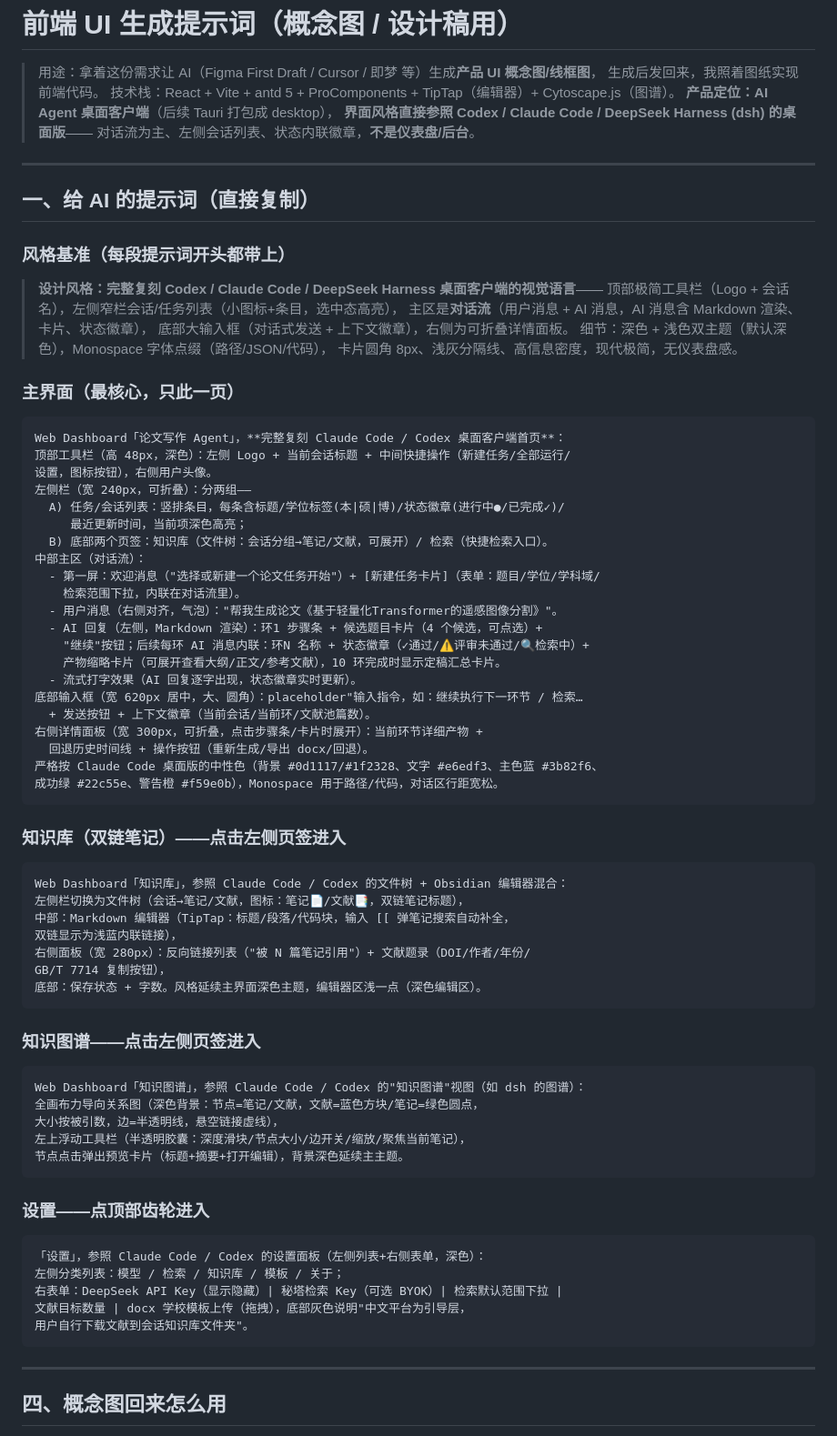
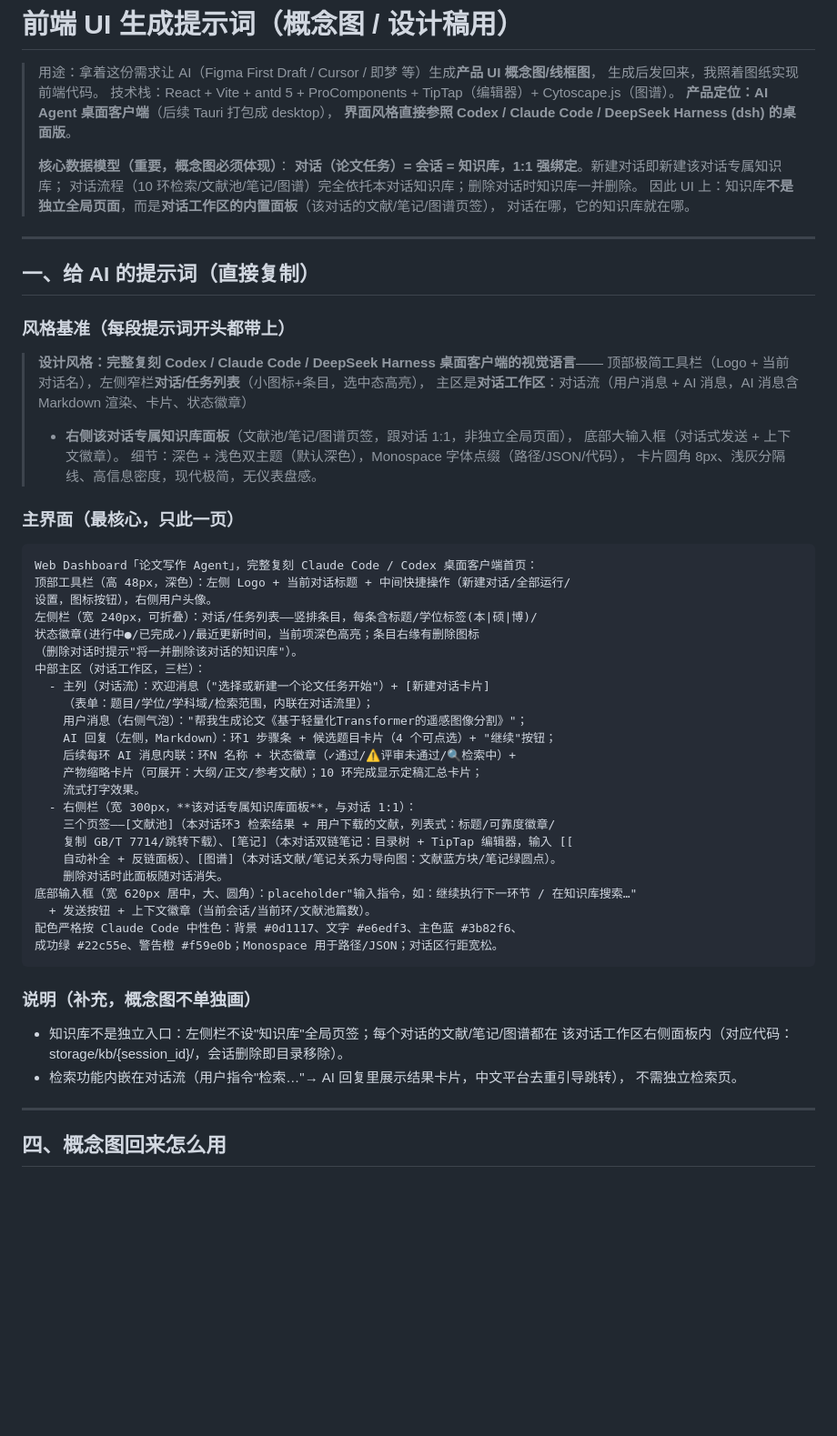
Before and after one commit to osheepv/thesis-agent-dsh, a Markdown page: docs/前端UI生成提示词.md, the part around the change. Shown at 91% size. Rendered like a GitHub page; blank space fills up the shorter version.

Commit message:
docs: UI 提示词修正——对话=会话=知识库 1:1 强绑定
- 知识库不是独立全局页：改为该对话工作区右侧内置面板（文献池/笔记/图谱页签）
- 新建对话=新建该对话知识库；删除对话=知识库一并删除（左栏删除提示）
- 检索内嵌对话流，无需独立检索页
- 数据模型说明置顶（对应代码 storage/kb/{session_id}/）

Co-Authored-By: Claude Fable 5 <noreply@anthropic.com>

````diff
--- a/docs/前端UI生成提示词.md
+++ b/docs/前端UI生成提示词.md
@@ -4,8 +4,13 @@
 > 生成后发回来，我照着图纸实现前端代码。
 > 技术栈：React + Vite + antd 5 + ProComponents + TipTap（编辑器）+ Cytoscape.js（图谱）。
 > **产品定位：AI Agent 桌面客户端**（后续 Tauri 打包成 desktop），
-> **界面风格直接参照 Codex / Claude Code / DeepSeek Harness (dsh) 的桌面版**——
-> 对话流为主、左侧会话列表、状态内联徽章，**不是仪表盘/后台**。
+> **界面风格直接参照 Codex / Claude Code / DeepSeek Harness (dsh) 的桌面版**。
+>
+> **核心数据模型（重要，概念图必须体现）**：
+> **对话（论文任务）= 会话 = 知识库，1:1 强绑定**。新建对话即新建该对话专属知识库；
+> 对话流程（10 环检索/文献池/笔记/图谱）完全依托本对话知识库；删除对话时知识库一并删除。
+> 因此 UI 上：知识库**不是独立全局页面**，而是**对话工作区的内置面板**（该对话的文献/笔记/图谱页签），
+> 对话在哪，它的知识库就在哪。
 
 ---
 
@@ -14,69 +19,47 @@
 ### 风格基准（每段提示词开头都带上）
 
 > **设计风格：完整复刻 Codex / Claude Code / DeepSeek Harness 桌面客户端的视觉语言**——
-> 顶部极简工具栏（Logo + 会话名），左侧窄栏会话/任务列表（小图标+条目，选中态高亮），
-> 主区是**对话流**（用户消息 + AI 消息，AI 消息含 Markdown 渲染、卡片、状态徽章），
-> 底部大输入框（对话式发送 + 上下文徽章），右侧为可折叠详情面板。
+> 顶部极简工具栏（Logo + 当前对话名），左侧窄栏**对话/任务列表**（小图标+条目，选中态高亮），
+> 主区是**对话工作区**：对话流（用户消息 + AI 消息，AI 消息含 Markdown 渲染、卡片、状态徽章）
+> + **右侧该对话专属知识库面板**（文献池/笔记/图谱页签，跟对话 1:1，非独立全局页面），
+> 底部大输入框（对话式发送 + 上下文徽章）。
 > 细节：深色 + 浅色双主题（默认深色），Monospace 字体点缀（路径/JSON/代码），
 > 卡片圆角 8px、浅灰分隔线、高信息密度，现代极简，无仪表盘感。
 
 ### 主界面（最核心，只此一页）
 
 ```
-Web Dashboard「论文写作 Agent」，**完整复刻 Claude Code / Codex 桌面客户端首页**：
-顶部工具栏（高 48px，深色）：左侧 Logo + 当前会话标题 + 中间快捷操作（新建任务/全部运行/
+Web Dashboard「论文写作 Agent」，完整复刻 Claude Code / Codex 桌面客户端首页：
+顶部工具栏（高 48px，深色）：左侧 Logo + 当前对话标题 + 中间快捷操作（新建对话/全部运行/
 设置，图标按钮），右侧用户头像。
-左侧栏（宽 240px，可折叠）：分两组——
-  A) 任务/会话列表：竖排条目，每条含标题/学位标签(本|硕|博)/状态徽章(进行中●/已完成✓)/
-     最近更新时间，当前项深色高亮；
-  B) 底部两个页签：知识库（文件树：会话分组→笔记/文献，可展开）/ 检索（快捷检索入口）。
-中部主区（对话流）：
-  - 第一屏：欢迎消息（"选择或新建一个论文任务开始"）+ [新建任务卡片]（表单：题目/学位/学科域/
-    检索范围下拉，内联在对话流里）。
-  - 用户消息（右侧对齐，气泡）："帮我生成论文《基于轻量化Transformer的遥感图像分割》"。
-  - AI 回复（左侧，Markdown 渲染）：环1 步骤条 + 候选题目卡片（4 个候选，可点选）+
-    "继续"按钮；后续每环 AI 消息内联：环N 名称 + 状态徽章（✓通过/⚠️评审未通过/🔍检索中）+
-    产物缩略卡片（可展开查看大纲/正文/参考文献），10 环完成时显示定稿汇总卡片。
-  - 流式打字效果（AI 回复逐字出现，状态徽章实时更新）。
-底部输入框（宽 620px 居中，大、圆角）：placeholder"输入指令，如：继续执行下一环节 / 检索…
+左侧栏（宽 240px，可折叠）：对话/任务列表——竖排条目，每条含标题/学位标签(本|硕|博)/
+状态徽章(进行中●/已完成✓)/最近更新时间，当前项深色高亮；条目右缘有删除图标
+（删除对话时提示"将一并删除该对话的知识库"）。
+中部主区（对话工作区，三栏）：
+  - 主列（对话流）：欢迎消息（"选择或新建一个论文任务开始"）+ [新建对话卡片]
+    （表单：题目/学位/学科域/检索范围，内联在对话流里）；
+    用户消息（右侧气泡）："帮我生成论文《基于轻量化Transformer的遥感图像分割》"；
+    AI 回复（左侧，Markdown）：环1 步骤条 + 候选题目卡片（4 个可点选）+ "继续"按钮；
+    后续每环 AI 消息内联：环N 名称 + 状态徽章（✓通过/⚠️评审未通过/🔍检索中）+
+    产物缩略卡片（可展开：大纲/正文/参考文献）；10 环完成显示定稿汇总卡片；
+    流式打字效果。
+  - 右侧栏（宽 300px，**该对话专属知识库面板**，与对话 1:1）：
+    三个页签——[文献池]（本对话环3 检索结果 + 用户下载的文献，列表式：标题/可靠度徽章/
+    复制 GB/T 7714/跳转下载）、[笔记]（本对话双链笔记：目录树 + TipTap 编辑器，输入 [[
+    自动补全 + 反链面板）、[图谱]（本对话文献/笔记关系力导向图：文献蓝方块/笔记绿圆点）。
+    删除对话时此面板随对话消失。
+底部输入框（宽 620px 居中，大、圆角）：placeholder"输入指令，如：继续执行下一环节 / 在知识库搜索…"
   + 发送按钮 + 上下文徽章（当前会话/当前环/文献池篇数）。
-右侧详情面板（宽 300px，可折叠，点击步骤条/卡片时展开）：当前环节详细产物 +
-  回退历史时间线 + 操作按钮（重新生成/导出 docx/回退）。
-严格按 Claude Code 桌面版的中性色（背景 #0d1117/#1f2328、文字 #e6edf3、主色蓝 #3b82f6、
-成功绿 #22c55e、警告橙 #f59e0b），Monospace 用于路径/代码，对话区行距宽松。
+配色严格按 Claude Code 中性色：背景 #0d1117、文字 #e6edf3、主色蓝 #3b82f6、
+成功绿 #22c55e、警告橙 #f59e0b；Monospace 用于路径/JSON；对话区行距宽松。
 ```
 
-### 知识库（双链笔记）——点击左侧页签进入
+### 说明（补充，概念图不单独画）
 
-```
-Web Dashboard「知识库」，参照 Claude Code / Codex 的文件树 + Obsidian 编辑器混合：
-左侧栏切换为文件树（会话→笔记/文献，图标：笔记📄/文献📑，双链笔记标题），
-中部：Markdown 编辑器（TipTap：标题/段落/代码块，输入 [[ 弹笔记搜索自动补全，
-双链显示为浅蓝内联链接），
-右侧面板（宽 280px）：反向链接列表（"被 N 篇笔记引用"）+ 文献题录（DOI/作者/年份/
-GB/T 7714 复制按钮），
-底部：保存状态 + 字数。风格延续主界面深色主题，编辑器区浅一点（深色编辑区）。
-```
-
-### 知识图谱——点击左侧页签进入
-
-```
-Web Dashboard「知识图谱」，参照 Claude Code / Codex 的"知识图谱"视图（如 dsh 的图谱）：
-全画布力导向关系图（深色背景：节点=笔记/文献，文献=蓝色方块/笔记=绿色圆点，
-大小按被引数，边=半透明线，悬空链接虚线），
-左上浮动工具栏（半透明胶囊：深度滑块/节点大小/边开关/缩放/聚焦当前笔记），
-节点点击弹出预览卡片（标题+摘要+打开编辑），背景深色延续主主题。
-```
-
-### 设置——点顶部齿轮进入
-
-```
-「设置」，参照 Claude Code / Codex 的设置面板（左侧列表+右侧表单，深色）：
-左侧分类列表：模型 / 检索 / 知识库 / 模板 / 关于；
-右表单：DeepSeek API Key（显示隐藏）| 秘塔检索 Key（可选 BYOK）| 检索默认范围下拉 |
-文献目标数量 | docx 学校模板上传（拖拽），底部灰色说明"中文平台为引导层，
-用户自行下载文献到会话知识库文件夹"。
-```
+- 知识库不是独立入口：左侧栏不设"知识库"全局页签；每个对话的文献/笔记/图谱都在
+  该对话工作区右侧面板内（对应代码：storage/kb/{session_id}/，会话删除即目录移除）。
+- 检索功能内嵌在对话流（用户指令"检索…"→ AI 回复里展示结果卡片，中文平台去重引导跳转），
+  不需独立检索页。
 
 ---
 
````
